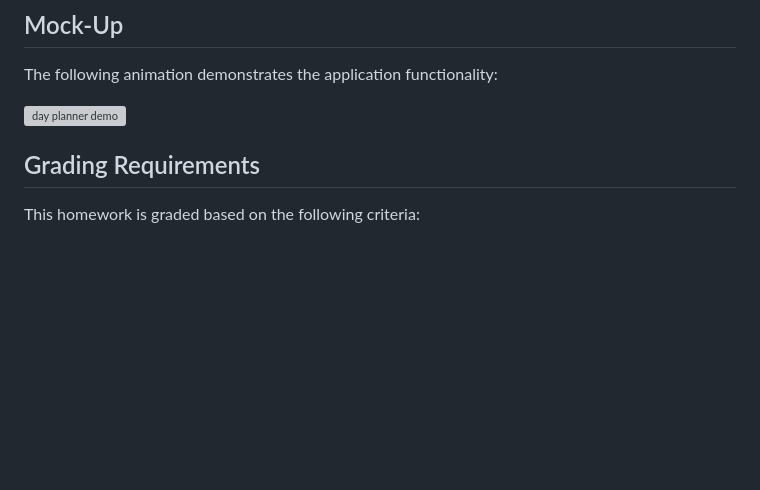
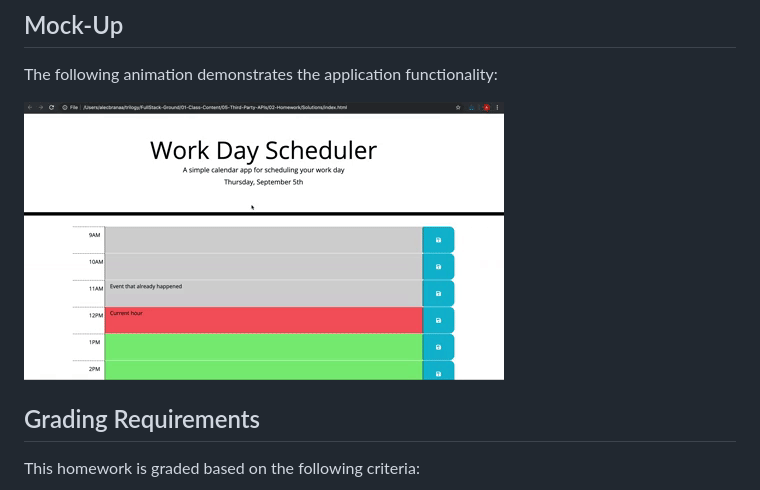
Before and after one commit to Tarekbe55/work-day-scheduler, a Markdown page: README.md, the part around the change. GitHub-like rendering; pictures changed too: assets/screenshots/05-third-party-apis-homework-demo.gif (added); blank space fills up the shorter version; grey boxes are pictures that could not be loaded.

```diff
--- a/README.md
+++ b/README.md
@@ -69,7 +69,7 @@ THEN the saved events persist
 
 The following animation demonstrates the application functionality:
 
-![day planner demo](./Assets/05-third-party-apis-homework-demo.gif)
+![day planner demo](assets/screenshots/05-third-party-apis-homework-demo.gif)
 
 
 ## Grading Requirements
```
Also changed, not shown: 2 other files.
